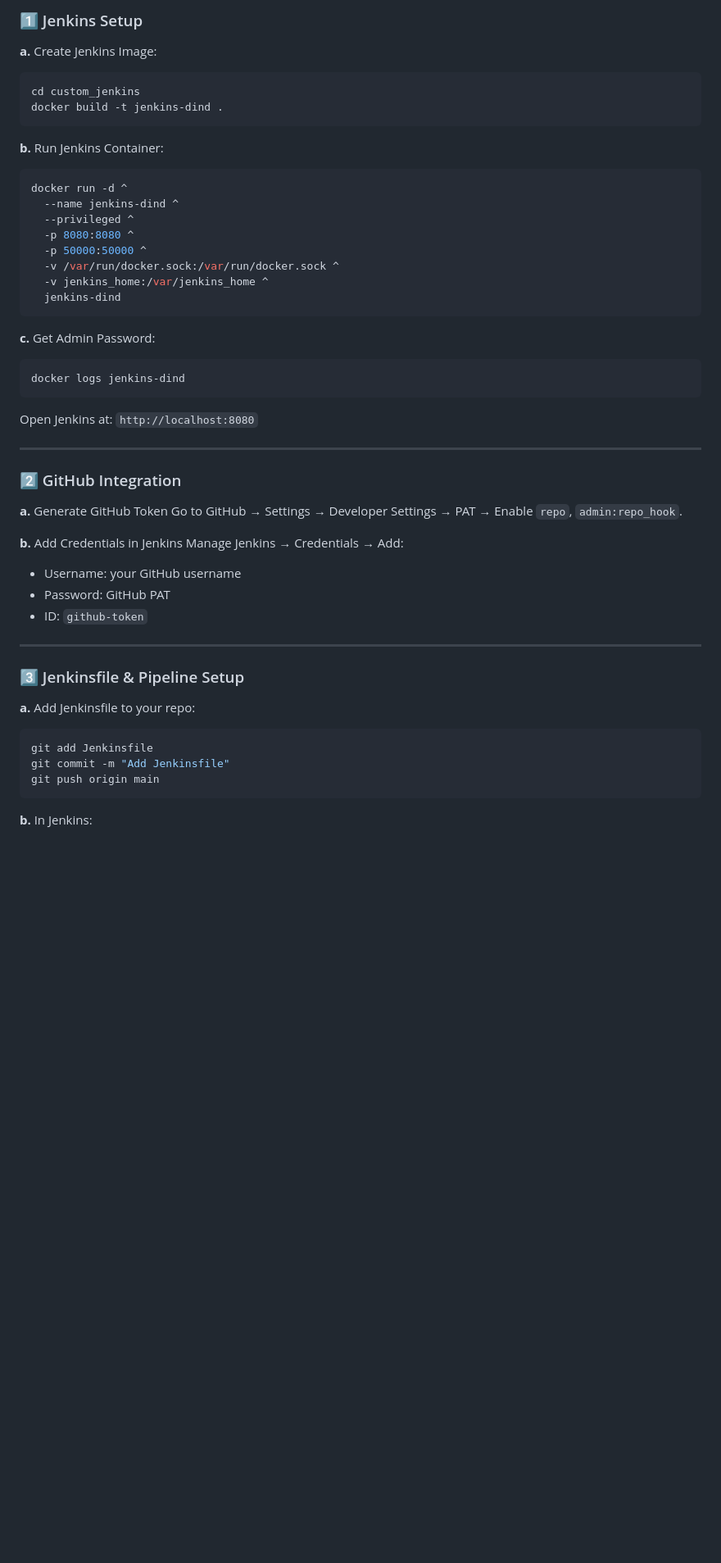
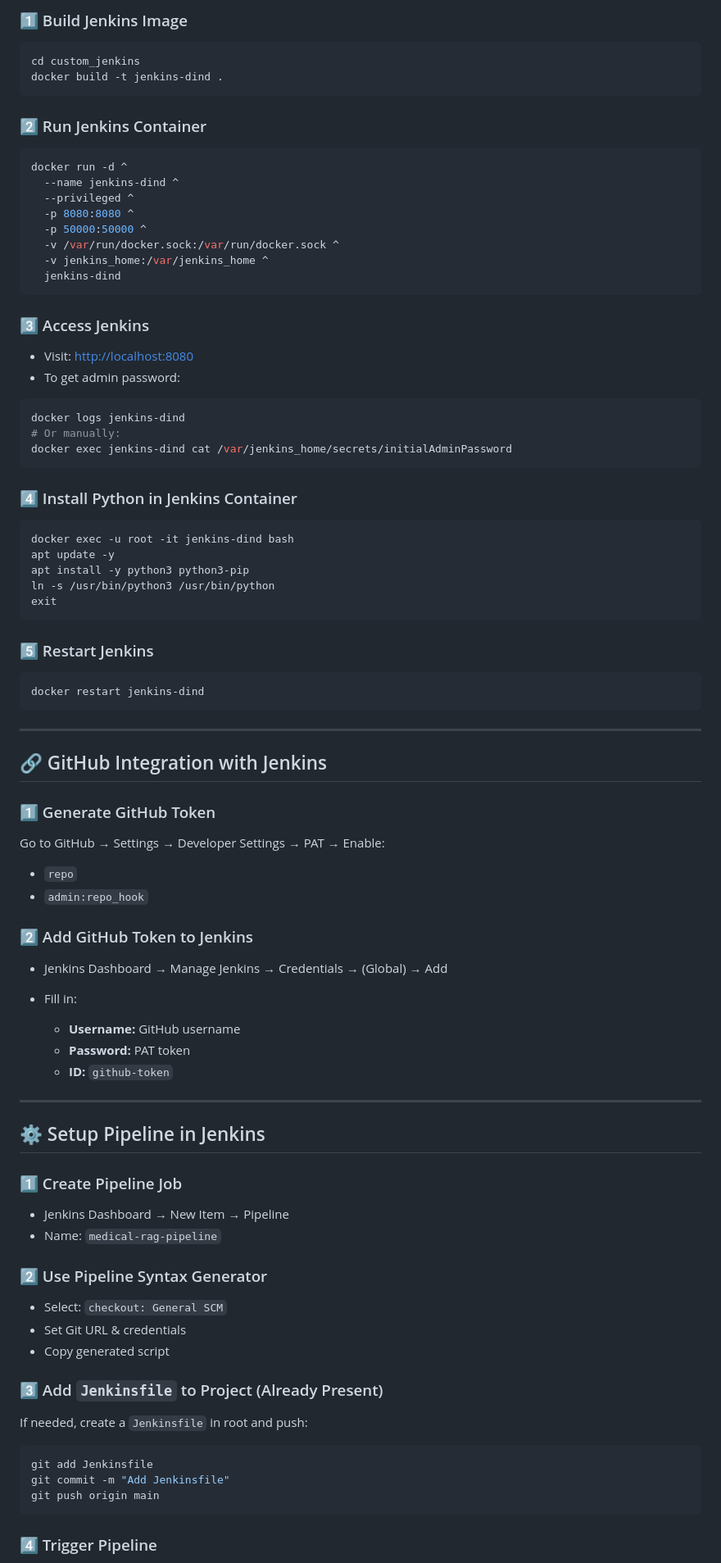
Before and after one commit to Abhiram678/RAG_MEDICAL_CHATBOT, a Markdown page: README.md, the part around the change printed below. Shown: that part at 82% size. Rendered like a GitHub page; blank space fills up the shorter version.

````diff
--- a/README.md
+++ b/README.md
@@ -95,14 +84,12 @@ Ensure the following are completed before proceeding:
 
-### 1️⃣ Jenkins Setup
-
-**a.** Create Jenkins Image:
+### 1️⃣ Build Jenkins Image
 
 ```bash
 cd custom_jenkins
 docker build -t jenkins-dind .
 ```
 
-**b.** Run Jenkins Container:
+### 2️⃣ Run Jenkins Container
 
 ```bash
 docker run -d ^
@@ -115,33 +102,71 @@ docker run -d ^
   jenkins-dind
 ```
 
-**c.** Get Admin Password:
+### 3️⃣ Access Jenkins
+
+* Visit: [http://localhost:8080](http://localhost:8080)
+* To get admin password:
 
 ```bash
 docker logs jenkins-dind
+# Or manually:
+docker exec jenkins-dind cat /var/jenkins_home/secrets/initialAdminPassword
 ```
 
-Open Jenkins at: `http://localhost:8080`
+### 4️⃣ Install Python in Jenkins Container
+
+```bash
+docker exec -u root -it jenkins-dind bash
+apt update -y
+apt install -y python3 python3-pip
+ln -s /usr/bin/python3 /usr/bin/python
+exit
+```
+
+### 5️⃣ Restart Jenkins
+
+```bash
+docker restart jenkins-dind
+```
 
 ---
 
-### 2️⃣ GitHub Integration
+## 🔗 GitHub Integration with Jenkins
 
-**a.** Generate GitHub Token
-Go to GitHub → Settings → Developer Settings → PAT → Enable `repo`, `admin:repo_hook`.
+### 1️⃣ Generate GitHub Token
 
-**b.** Add Credentials in Jenkins
-Manage Jenkins → Credentials → Add:
+Go to GitHub → Settings → Developer Settings → PAT → Enable:
 
-* Username: your GitHub username
-* Password: GitHub PAT
-* ID: `github-token`
+* `repo`
+* `admin:repo_hook`
+
+### 2️⃣ Add GitHub Token to Jenkins
+
+* Jenkins Dashboard → Manage Jenkins → Credentials → (Global) → Add
+* Fill in:
+
+  * **Username:** GitHub username
+  * **Password:** PAT token
+  * **ID:** `github-token`
 
 ---
 
-### 3️⃣ Jenkinsfile & Pipeline Setup
+## ⚙️ Setup Pipeline in Jenkins
 
-**a.** Add Jenkinsfile to your repo:
+### 1️⃣ Create Pipeline Job
+
+* Jenkins Dashboard → New Item → Pipeline
+* Name: `medical-rag-pipeline`
+
+### 2️⃣ Use Pipeline Syntax Generator
+
+* Select: `checkout: General SCM`
+* Set Git URL & credentials
+* Copy generated script
+
+### 3️⃣ Add `Jenkinsfile` to Project (Already Present)
+
+If needed, create a `Jenkinsfile` in root and push:
 
 ```bash
 git add Jenkinsfile
@@ -149,5 +174,5 @@ git commit -m "Add Jenkinsfile"
 git push origin main
 ```
 
-**b.** In Jenkins:
+### 4️⃣ Trigger Pipeline
 
````
Also changed, not shown: other parts of README.md (+107 -105 lines).
